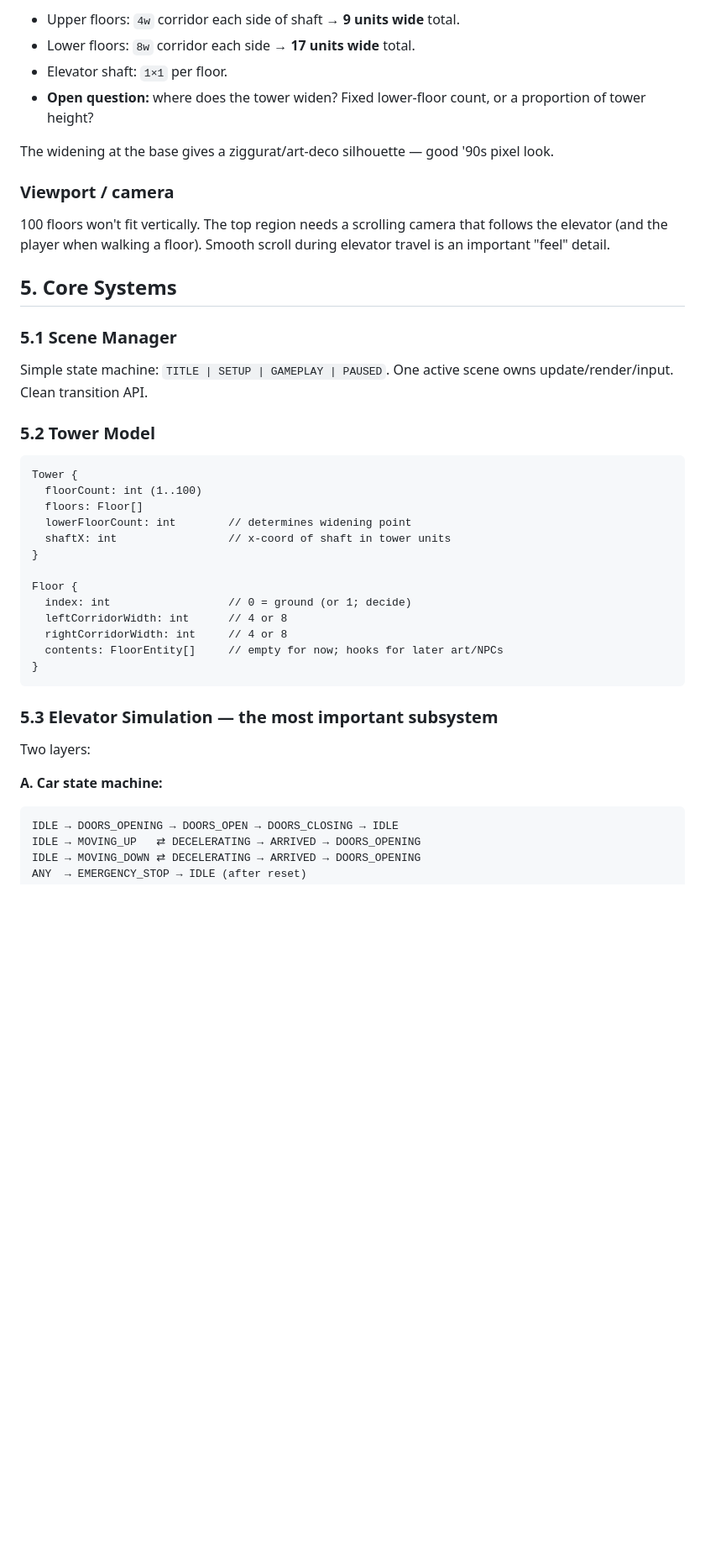
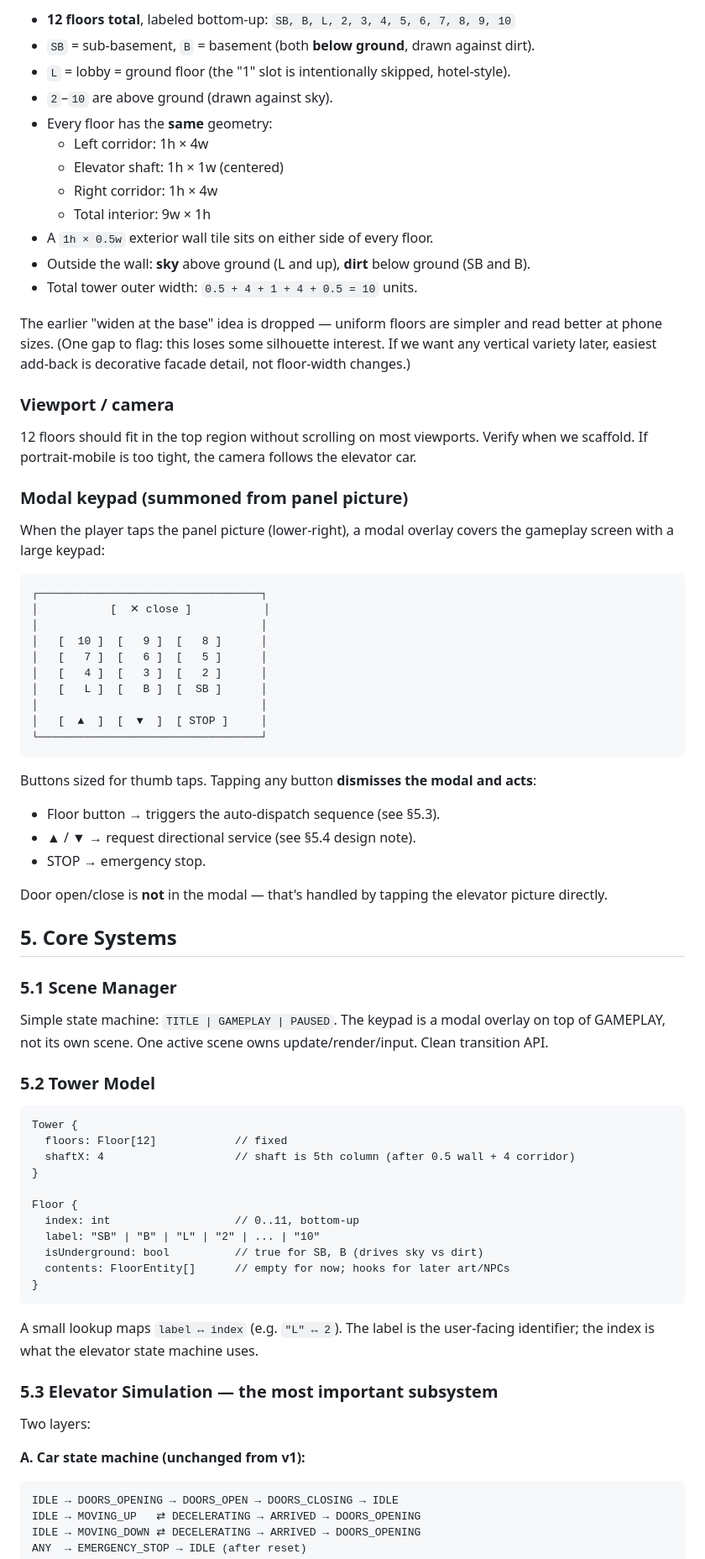
Before and after one commit to Syntaxswine/elevator-simulator, a Markdown page: proposal.md, the part around one of its changes. Shown at 84% size. GitHub-like rendering; blank space fills up the shorter version.

````diff
--- a/proposal.md
+++ b/proposal.md
@@ -66,42 +71,74 @@ Three regions:
 
-- Upper floors: `4w` corridor each side of shaft → **9 units wide** total.
-- Lower floors: `8w` corridor each side → **17 units wide** total.
-- Elevator shaft: `1×1` per floor.
-- **Open question:** where does the tower widen? Fixed lower-floor count, or a proportion of tower height?
+- **12 floors total**, labeled bottom-up: `SB, B, L, 2, 3, 4, 5, 6, 7, 8, 9, 10`
+- `SB` = sub-basement, `B` = basement (both **below ground**, drawn against dirt).
+- `L` = lobby = ground floor (the "1" slot is intentionally skipped, hotel-style).
+- `2`–`10` are above ground (drawn against sky).
+- Every floor has the **same** geometry:
+  - Left corridor: 1h × 4w
+  - Elevator shaft: 1h × 1w (centered)
+  - Right corridor: 1h × 4w
+  - Total interior: 9w × 1h
+- A `1h × 0.5w` exterior wall tile sits on either side of every floor.
+- Outside the wall: **sky** above ground (L and up), **dirt** below ground (SB and B).
+- Total tower outer width: `0.5 + 4 + 1 + 4 + 0.5 = 10` units.
 
-The widening at the base gives a ziggurat/art-deco silhouette — good '90s pixel look.
+The earlier "widen at the base" idea is dropped — uniform floors are simpler and read better at phone sizes. (One gap to flag: this loses some silhouette interest. If we want any vertical variety later, easiest add-back is decorative facade detail, not floor-width changes.)
 
 ### Viewport / camera
 
-100 floors won't fit vertically. The top region needs a scrolling camera that follows the elevator (and the player when walking a floor). Smooth scroll during elevator travel is an important "feel" detail.
+12 floors should fit in the top region without scrolling on most viewports. Verify when we scaffold. If portrait-mobile is too tight, the camera follows the elevator car.
+
+### Modal keypad (summoned from panel picture)
+
+When the player taps the panel picture (lower-right), a modal overlay covers the gameplay screen with a large keypad:
+
+```
+┌──────────────────────────────────┐
+│           [  ✕ close ]           │
+│                                  │
+│   [  10 ]  [   9 ]  [   8 ]      │
+│   [   7 ]  [   6 ]  [   5 ]      │
+│   [   4 ]  [   3 ]  [   2 ]      │
+│   [   L ]  [   B ]  [  SB ]      │
+│                                  │
+│   [  ▲  ]  [  ▼  ]  [ STOP ]     │
+└──────────────────────────────────┘
+```
+
+Buttons sized for thumb taps. Tapping any button **dismisses the modal and acts**:
+- Floor button → triggers the auto-dispatch sequence (see §5.3).
+- ▲ / ▼ → request directional service (see §5.4 design note).
+- STOP → emergency stop.
+
+Door open/close is **not** in the modal — that's handled by tapping the elevator picture directly.
 
 ## 5. Core Systems
 
 ### 5.1 Scene Manager
-Simple state machine: `TITLE | SETUP | GAMEPLAY | PAUSED`. One active scene owns update/render/input. Clean transition API.
+Simple state machine: `TITLE | GAMEPLAY | PAUSED`. The keypad is a modal overlay on top of GAMEPLAY, not its own scene. One active scene owns update/render/input. Clean transition API.
 
 ### 5.2 Tower Model
 ```
 Tower {
-  floorCount: int (1..100)
-  floors: Floor[]
-  lowerFloorCount: int        // determines widening point
-  shaftX: int                 // x-coord of shaft in tower units
+  floors: Floor[12]            // fixed
+  shaftX: 4                    // shaft is 5th column (after 0.5 wall + 4 corridor)
 }
 
 Floor {
-  index: int                  // 0 = ground (or 1; decide)
-  leftCorridorWidth: int      // 4 or 8
-  rightCorridorWidth: int     // 4 or 8
-  contents: FloorEntity[]     // empty for now; hooks for later art/NPCs
+  index: int                   // 0..11, bottom-up
+  label: "SB" | "B" | "L" | "2" | ... | "10"
+  isUnderground: bool          // true for SB, B (drives sky vs dirt)
+  contents: FloorEntity[]      // empty for now; hooks for later art/NPCs
 }
 ```
+
+A small lookup maps `label ↔ index` (e.g. `"L" ↔ 2`). The label is the user-facing identifier; the index is what the elevator state machine uses.
 
 ### 5.3 Elevator Simulation — the most important subsystem
 
 Two layers:
 
-**A. Car state machine:**
+**A. Car state machine (unchanged from v1):**
 ```
 IDLE → DOORS_OPENING → DOORS_OPEN → DOORS_CLOSING → IDLE
 IDLE → MOVING_UP   ⇄ DECELERATING → ARRIVED → DOORS_OPENING
````
Also changed, not shown: other parts of proposal.md (+110 -81 lines).
